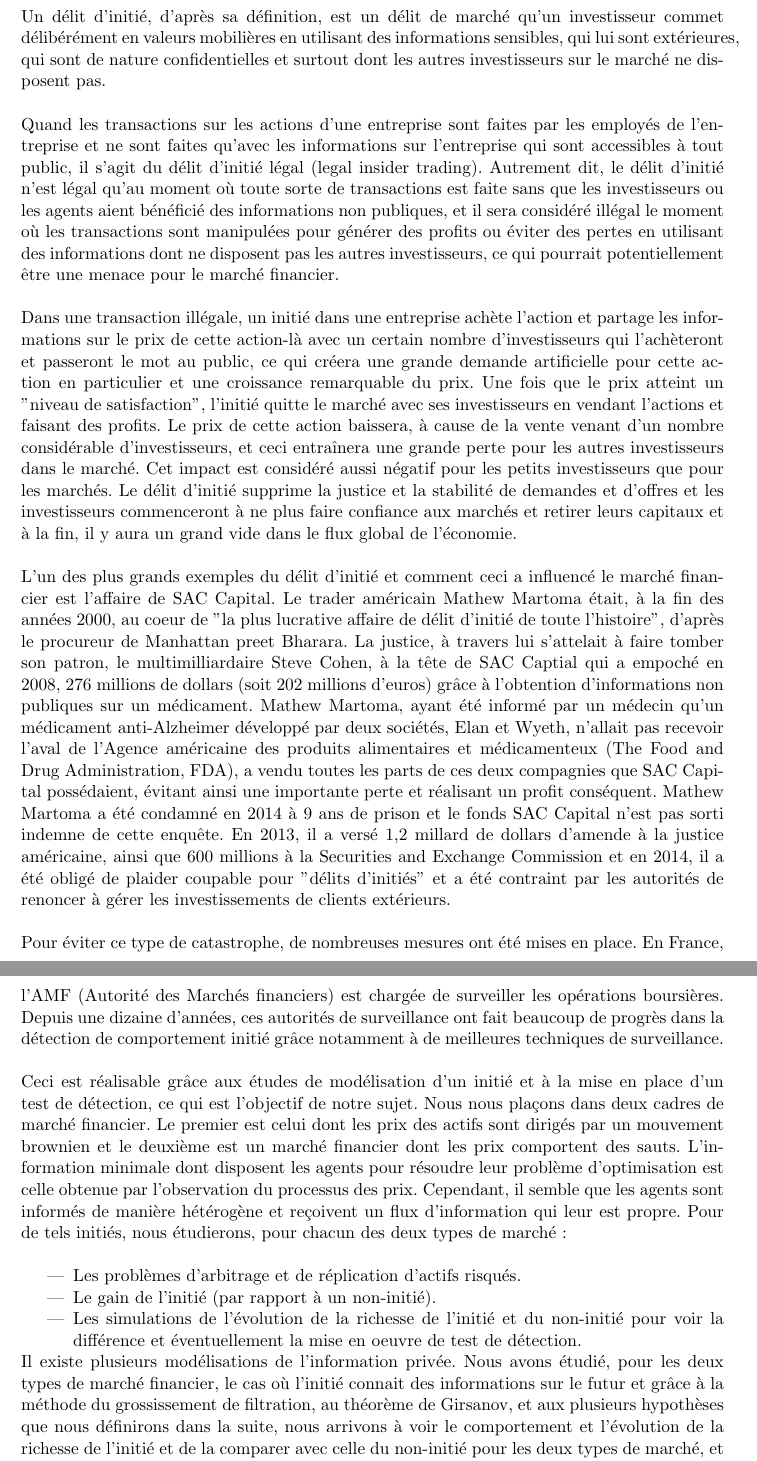
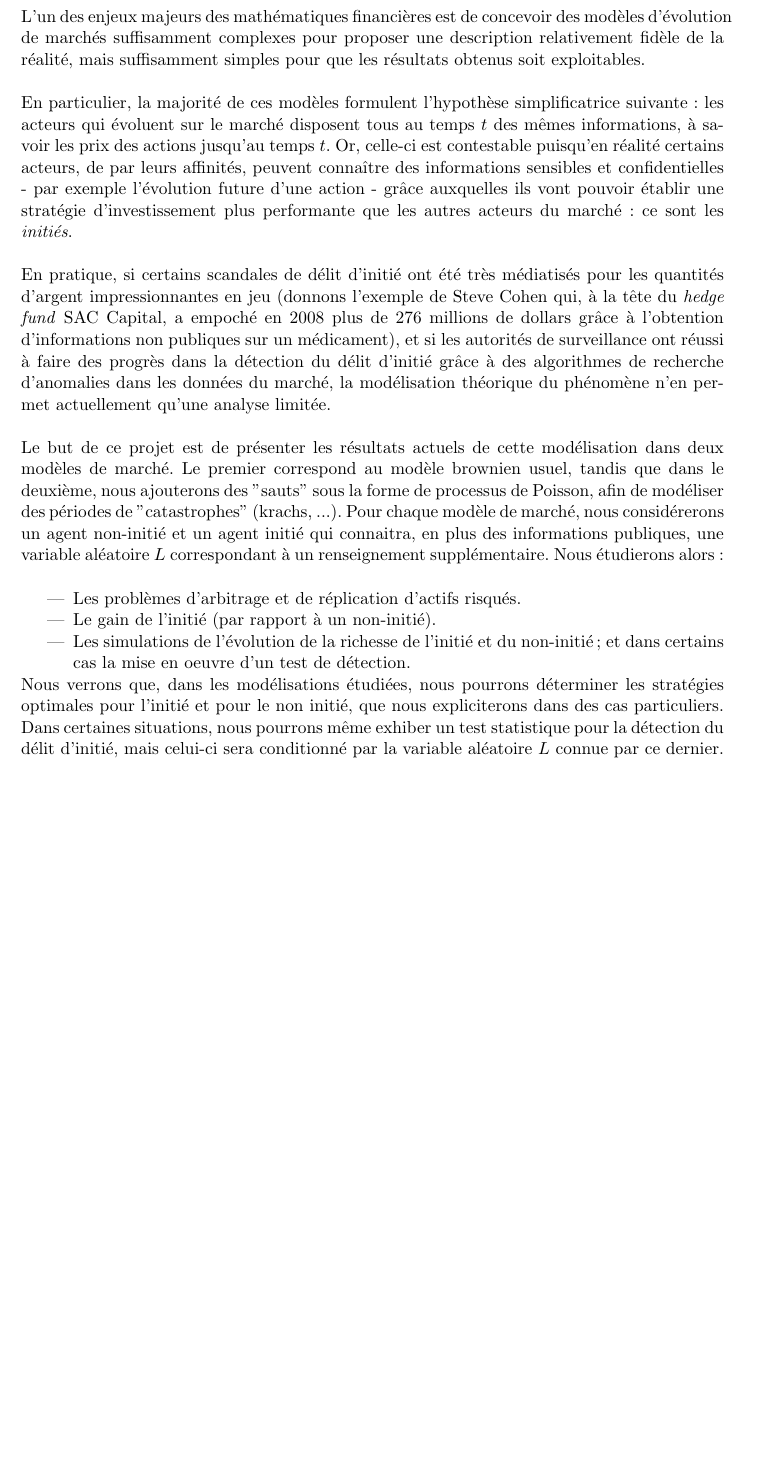
Before and after one commit to lucas-broux/Projet-3A, a LaTeX document (reports/final report/finalreport.tex): two parts of pages 3 and 4 of 7 before the commit and part of page 3 of 6 after it, the two joined at a grey line, cut at the place of the change, the shorter picture padded with empty space. Compiled offline with pdfLaTeX; the source files are stored in an older character set and shown here as Unicode.

Commit message:
modified report

```diff
--- a/reports/final report/finalreport.tex
+++ b/reports/final report/finalreport.tex
@@ -51,23 +51,21 @@
 \pagebreak
 
 \section{Introduction}
-Un délit d'initié, d'après sa définition, est un délit de marché qu'un investisseur commet délibérément en valeurs mobilières en utilisant des informations sensibles, qui lui sont extérieures, qui sont de nature confidentielles et surtout dont les autres investisseurs sur le marché ne disposent pas. \\
+\par L'un des enjeux majeurs des mathématiques financières est de concevoir des modèles d'évolution de marchés suffisamment complexes pour proposer une description relativement fidèle de la réalité, mais suffisamment simples pour que les résultats obtenus soit exploitables. \\
 
-Quand les transactions sur les actions d'une entreprise sont faites par les employés de l'entreprise et  ne sont faites qu'avec les informations sur l'entreprise qui sont accessibles à tout public, il s'agit du délit d'initié légal (legal insider trading). Autrement dit, le délit d'initié n'est légal qu'au moment où toute sorte de transactions est faite sans que les investisseurs ou les agents aient bénéficié des informations non publiques, et il sera considéré illégal le moment où les transactions sont manipulées pour générer des profits ou éviter des pertes en utilisant des informations dont ne disposent pas les autres investisseurs, ce qui pourrait potentiellement être une menace pour le marché financier. \\
+\par En particulier, la majorité de ces modèles formulent l'hypothèse simplificatrice suivante : les acteurs qui évoluent sur le marché disposent tous au temps $t$ des mêmes informations, à savoir les prix des actions jusqu'au temps $t$. Or, celle-ci est contestable puisqu'en réalité certains acteurs, de par leurs affinités, peuvent connaître des informations sensibles et confidentielles - par exemple l'évolution future d'une action - grâce auxquelles ils vont pouvoir établir une stratégie d'investissement plus performante que les autres acteurs du marché : ce sont les \emph{initiés}. \\
 
-Dans une transaction illégale, un initié dans une entreprise achète l'action et partage les informations sur le prix de cette action-là avec un certain nombre d'investisseurs qui l'achèteront et passeront le mot au public, ce qui créera une grande demande artificielle pour cette action en particulier et une croissance remarquable du prix. Une fois que le prix atteint un "niveau de satisfaction", l'initié quitte le marché avec ses investisseurs en vendant l'actions et faisant des profits. Le prix de cette action baissera, à cause de la vente venant d'un nombre considérable d'investisseurs, et ceci entraînera une grande perte pour les autres investisseurs dans le marché. Cet impact est considéré aussi négatif pour les petits investisseurs que pour les marchés. Le délit d'initié supprime la justice et la stabilité de demandes et d'offres et les investisseurs commenceront à ne plus faire confiance aux marchés et retirer leurs capitaux et à la fin, il y aura un grand vide dans le flux global de l'économie.\\
+\par En pratique, si certains scandales de délit d'initié ont été très médiatisés pour les quantités d'argent impressionnantes en jeu (donnons l'exemple de Steve Cohen qui, à la tête du \emph{hedge fund} SAC Capital, a empoché en 2008 plus de 276 millions de dollars grâce à l'obtention d'informations non publiques sur un médicament), et si les autorités de surveillance ont réussi à faire des progrès dans la détection du délit d'initié grâce à des algorithmes de recherche d'anomalies dans les données du marché, la modélisation théorique du phénomène n'en permet actuellement qu'une analyse limitée.
+\\
 
-L'un des plus grands exemples du délit d'initié et comment ceci a influencé le marché financier est l'affaire de SAC Capital. Le trader américain Mathew Martoma était, à la fin des années 2000, au coeur de "la plus lucrative affaire de délit d'initié de toute l'histoire", d'après le procureur de Manhattan preet Bharara. La justice, à travers lui s'attelait à faire tomber son patron, le multimilliardaire Steve Cohen, à la tête de SAC Captial qui a empoché en 2008, 276 millions de dollars (soit 202 millions d'euros) grâce à l'obtention d'informations non publiques sur un médicament. Mathew Martoma, ayant été informé par un médecin qu'un médicament anti-Alzheimer développé par deux sociétés, Elan et Wyeth, n'allait pas recevoir l'aval de l'Agence américaine des produits alimentaires et médicamenteux (The Food and Drug Administration, FDA), a vendu toutes les parts de ces deux compagnies que SAC Capital possédaient, évitant ainsi une importante perte et réalisant un profit conséquent. Mathew Martoma a été condamné en 2014 à 9 ans de prison et le fonds SAC Capital n'est pas sorti indemne de cette enquête. En 2013, il a versé 1,2 millard de dollars d'amende à la justice américaine, ainsi que 600 millions à la Securities and Exchange Commission et en 2014, il a été obligé de plaider coupable pour "délits d'initiés" et a été contraint par les autorités de renoncer à gérer les investissements de clients extérieurs.\\
-
-Pour éviter ce type de catastrophe, de nombreuses mesures ont été mises en place. En France, l'AMF (Autorité des Marchés financiers) est chargée de surveiller les opérations boursières. Depuis une dizaine d'années, ces autorités de surveillance ont fait beaucoup de progrès dans la détection de comportement initié grâce notamment à de meilleures techniques de surveillance. \\
-
-Ceci est réalisable grâce aux études de modélisation d'un initié et à la mise en place d'un test de détection, ce qui est l'objectif de notre sujet. Nous nous plaçons dans deux cadres de marché financier. Le premier est celui dont les prix des actifs sont dirigés par un mouvement brownien et le deuxième est un marché financier dont les prix comportent des sauts. L'information minimale dont disposent les agents pour résoudre leur problème d'optimisation est celle obtenue par l'observation du processus des prix. Cependant, il semble que les agents sont informés de manière hétérogène et reçoivent un flux d'information qui leur est propre. Pour de tels initiés, nous étudierons, pour chacun des deux types de marché : \\
+\par Le but de ce projet est de présenter les résultats actuels de cette modélisation dans deux modèles de marché. Le premier correspond au modèle brownien usuel, tandis que dans le deuxième, nous ajouterons des "sauts" sous la forme de processus de Poisson, afin de modéliser des périodes de "catastrophes" (krachs, ...). Pour chaque modèle de marché, nous considérerons un agent non-initié et un agent initié qui connaitra, en plus des informations publiques, une variable aléatoire $L$ correspondant à un renseignement supplémentaire. Nous étudierons alors :
+\\
 
 \begin{itemize}
 \item Les problèmes d'arbitrage et de réplication d'actifs risqués.
 \item Le gain de l'initié (par rapport à un non-initié).
-\item Les simulations de l'évolution de la richesse de l'initié et du non-initié pour voir la différence et éventuellement la mise en oeuvre de test de détection.
+\item Les simulations de l'évolution de la richesse de l'initié et du non-initié; et dans certains cas la mise en oeuvre d'un test de détection.
 \end{itemize}
 \
+\par Nous verrons que, dans les modélisations étudiées, nous pourrons déterminer les stratégies optimales pour l'initié et pour le non initié, que nous expliciterons dans des cas particuliers. Dans certaines situations, nous pourrons même exhiber un test statistique pour la détection du délit d'initié, mais celui-ci sera conditionné par la variable aléatoire $L$ connue par ce dernier.
 
-Il existe plusieurs modélisations de l'information privée. Nous avons étudié, pour les deux types de marché financier, le cas où l'initié connait des informations sur le futur et grâce à la méthode du grossissement de filtration, au théorème de Girsanov, et aux plusieurs hypothèses que nous définirons dans la suite, nous arrivons à voir le comportement et l'évolution de la richesse de l'initié et de la comparer avec celle du non-initié pour les deux types de marché, et à faire un test statistique pour le marché dont les prix des actifs sont dirigés par le mouvement brownien.\\
```
Also changed, not shown: reports/final report/finalreport.pdf, reports/final report/finalreport.tex (38 more changed lines), 3 other files.
